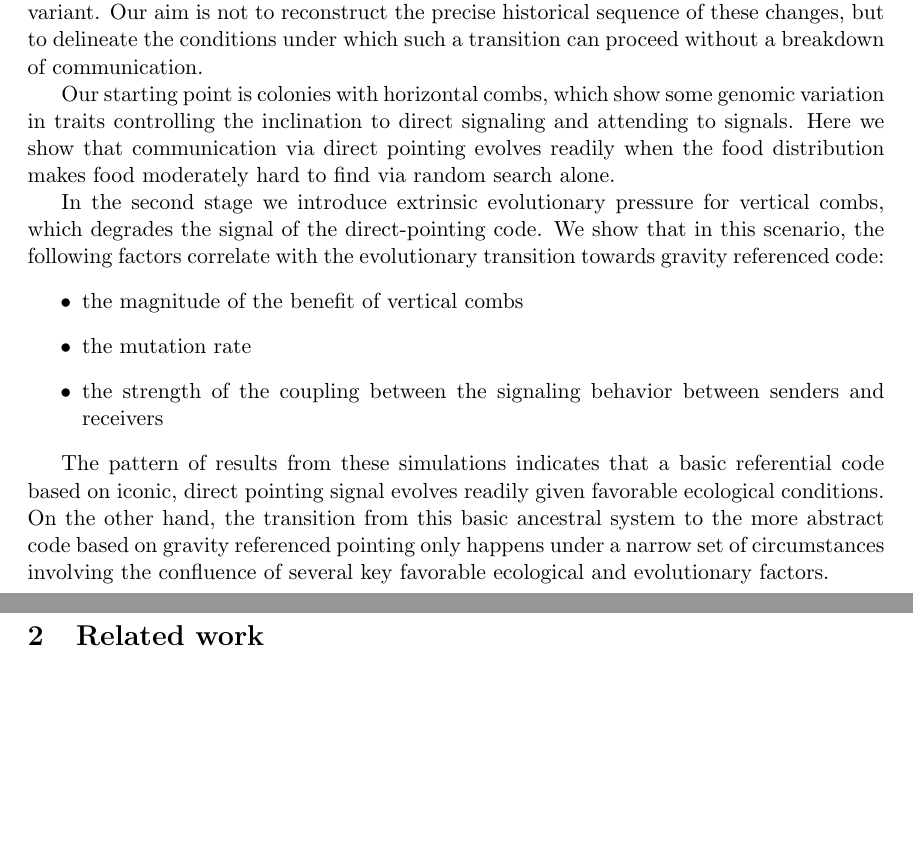
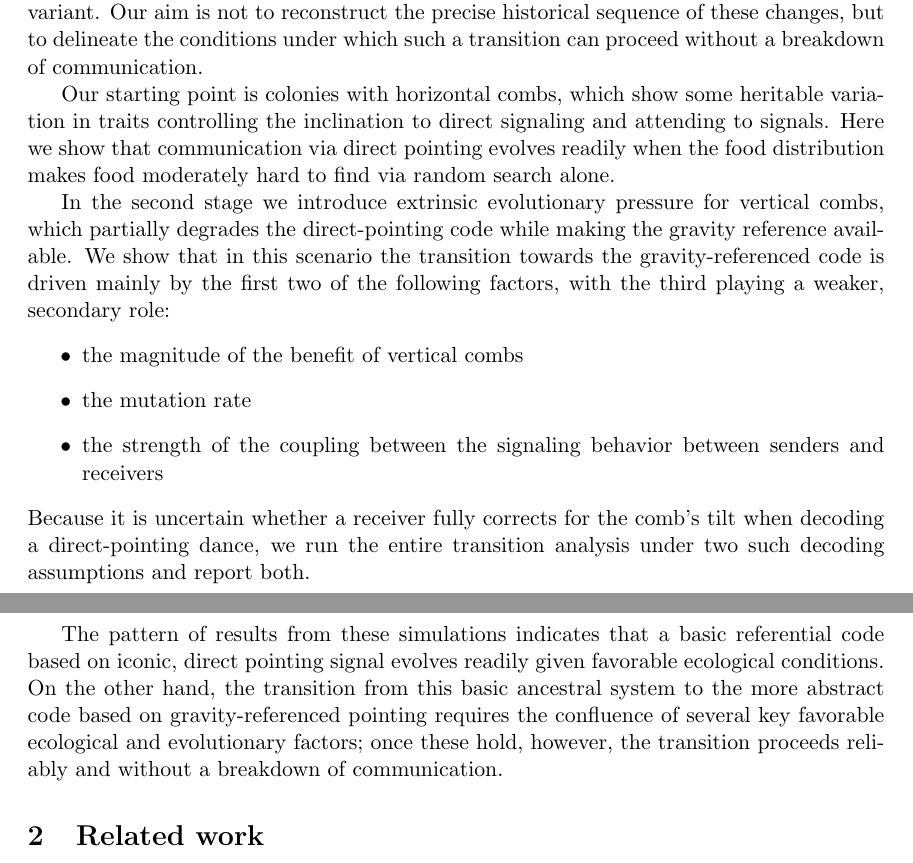
Before and after one commit to gchrupala/bees, a LaTeX paper (report/paper.tex): two parts of pages 3 and 4 of 24, joined at a grey line, cut so that both start at the same text, the shorter picture padded with empty space. Compiled offline with pdfLaTeX.

Commit message:
Paper: reconcile Introduction with Methods and Results
- Fix species error: Apis dorsata -> Apis andreniformis as the
  horizontal-comb/direct-pointing exemplar (dorsata is vertical/gravity,
  contradicting the phylogeny paragraph).
- Frame benefit and mutation rate as the dominant transition levers, with
  sender-receiver coupling as a weaker secondary effect, matching Results.
- Preview the two decode variants (flatten/unproject) used throughout Results.
- Soften "degrades the direct-pointing code" to "partially degrades ...
  while making the gravity reference available".
- Reconcile "narrow set of circumstances" with the Results' "common"
  by noting the transition is reliable once favorable factors hold.
- Minor: "genomic variation" -> "heritable variation".

```diff
--- a/report/paper.tex
+++ b/report/paper.tex
@@ -127,29 +127,33 @@ but to delineate the conditions under which such a transition can
 proceed without a breakdown of communication.
 
 Our starting point is colonies with horizontal combs, which show some
-genomic variation in traits controlling the inclination to direct
+heritable variation in traits controlling the inclination to direct
 signaling and attending to signals. Here we show that communication via
 direct pointing evolves readily when the food distribution makes food
 moderately hard to find via random search alone.
 
 In the second stage we introduce extrinsic evolutionary pressure for
-vertical combs, which degrades the signal of the direct-pointing
-code. We show that in this scenario, the following factors correlate with
- the evolutionary transition towards gravity referenced code:
+vertical combs, which partially degrades the direct-pointing code while
+making the gravity reference available. We show that in this scenario the
+transition towards the gravity-referenced code is driven mainly by the first
+two of the following factors, with the third playing a weaker, secondary role:
 \begin{itemize}
     \item the magnitude of the benefit of vertical combs
     \item the mutation rate
     \item the strength of the coupling between the signaling behavior
       between senders and receivers
 \end{itemize}
+Because it is uncertain whether a receiver fully corrects for the comb's tilt
+when decoding a direct-pointing dance, we run the entire transition analysis
+under two such decoding assumptions and report both.
 
 The pattern of results from these simulations indicates that a basic
 referential code based on iconic, direct pointing signal evolves
 readily given favorable ecological conditions. On the other hand, the
-transition from this basic ancestral system  to the more abstract code
-based on gravity referenced pointing only happens under a narrow set
-of circumstances involving the confluence of several key favorable
-ecological and evolutionary factors.
+transition from this basic ancestral system to the more abstract code
+based on gravity-referenced pointing requires the confluence of several key
+favorable ecological and evolutionary factors; once these hold, however, the
+transition proceeds reliably and without a breakdown of communication.
 
 \section{Related work}
 \label{sec:related}
```
Also changed, not shown: report/paper.tex (2 more changed lines).
